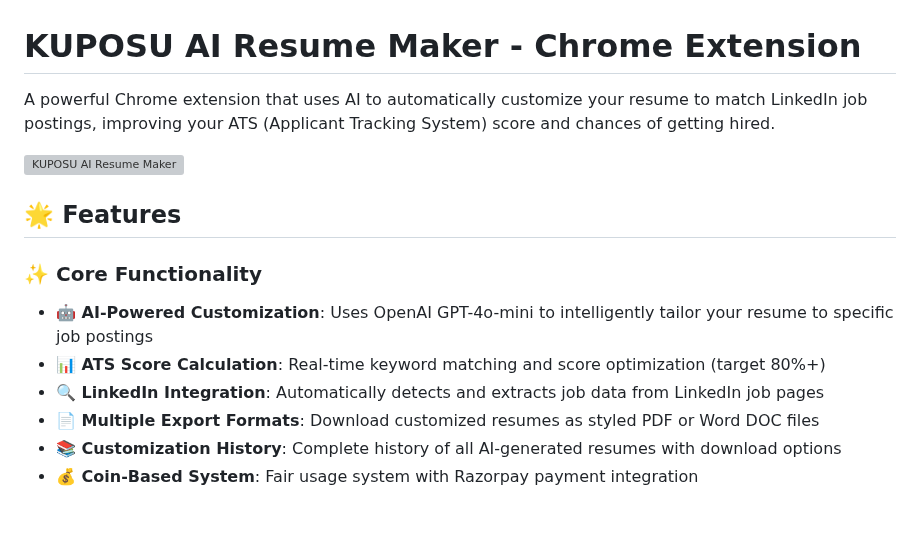
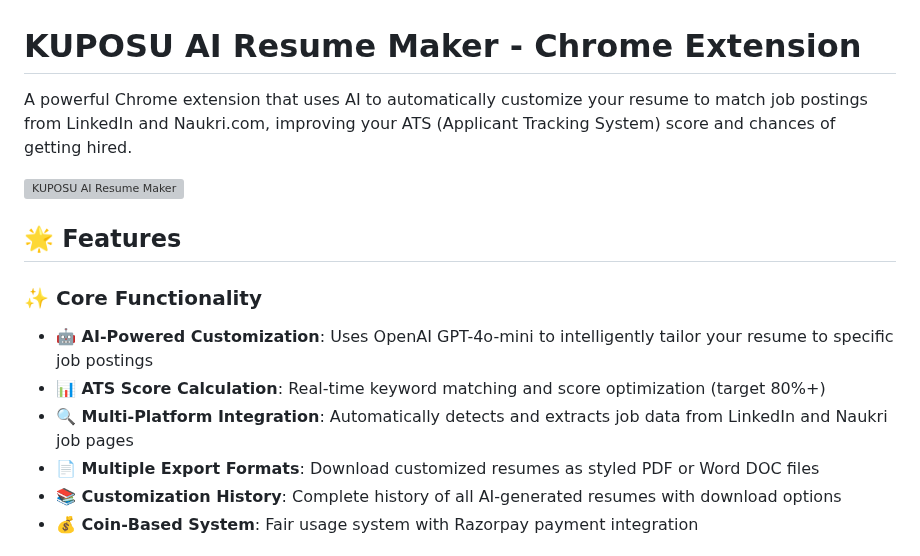
Before and after one commit to devboy-eng/AI-JobExtension-Frontend, a Markdown page: README.md, the part around one of its changes. GitHub-like rendering; blank space fills up the shorter version; grey boxes are pictures that could not be loaded.

```diff
--- a/README.md
+++ b/README.md
@@ -1,6 +1,6 @@
 # KUPOSU AI Resume Maker - Chrome Extension
 
-A powerful Chrome extension that uses AI to automatically customize your resume to match LinkedIn job postings, improving your ATS (Applicant Tracking System) score and chances of getting hired.
+A powerful Chrome extension that uses AI to automatically customize your resume to match job postings from LinkedIn and Naukri.com, improving your ATS (Applicant Tracking System) score and chances of getting hired.
 
 ![KUPOSU AI Resume Maker](https://via.placeholder.com/800x400/4285f4/ffffff?text=KUPOSU+AI+Resume+Maker)
 
@@ -9,7 +9,7 @@ A powerful Chrome extension that uses AI to automatically customize your resume
 ### ✨ Core Functionality
 - **🤖 AI-Powered Customization**: Uses OpenAI GPT-4o-mini to intelligently tailor your resume to specific job postings
 - **📊 ATS Score Calculation**: Real-time keyword matching and score optimization (target 80%+)
-- **🔍 LinkedIn Integration**: Automatically detects and extracts job data from LinkedIn job pages
+- **🔍 Multi-Platform Integration**: Automatically detects and extracts job data from LinkedIn and Naukri job pages
 - **📄 Multiple Export Formats**: Download customized resumes as styled PDF or Word DOC files
 - **📚 Customization History**: Complete history of all AI-generated resumes with download options
 - **💰 Coin-Based System**: Fair usage system with Razorpay payment integration
```
Also changed, not shown: other parts of README.md (+31 -4 lines).
